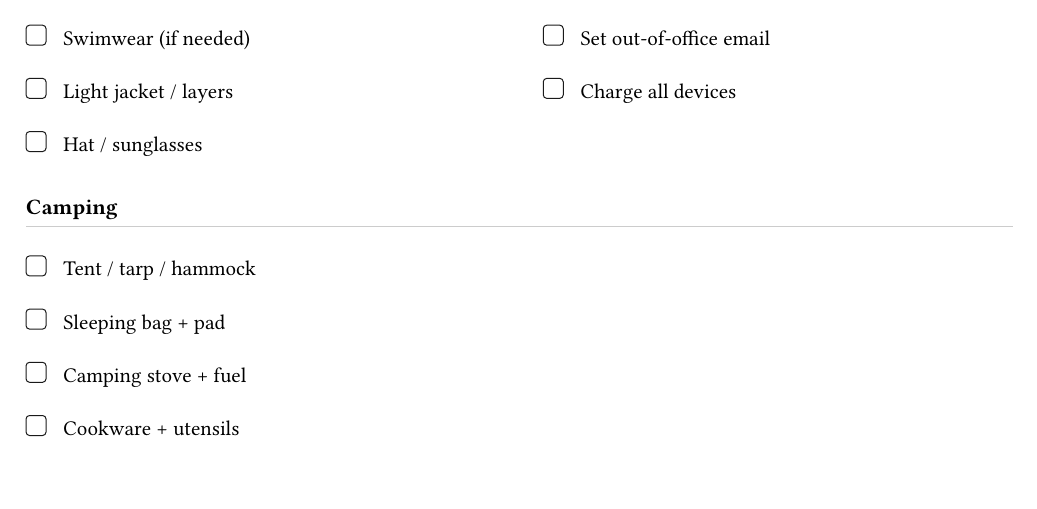
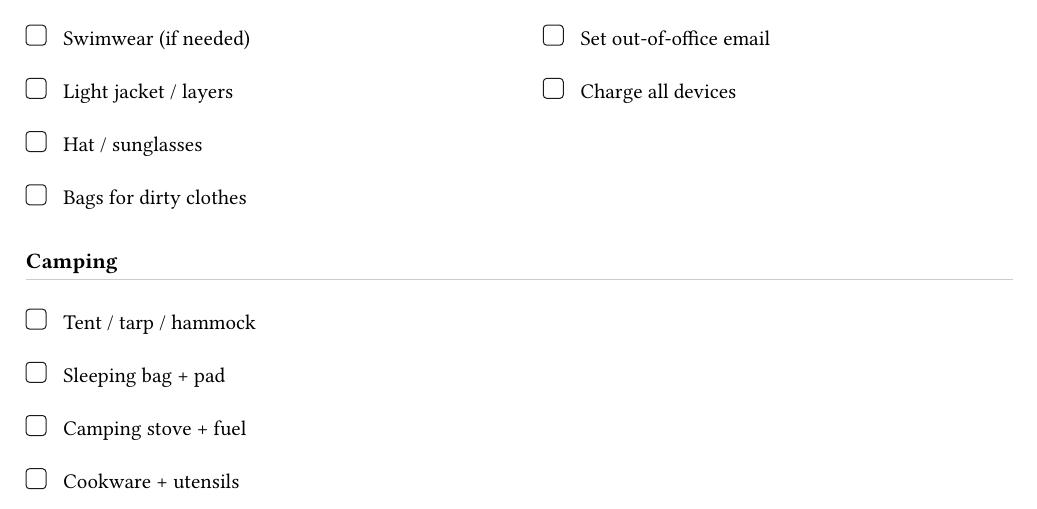
Before and after one commit to hetraeus/travel-checklist-typst, a Typst document (src/main.typ): part of page 2 of 2, cut so that both start at the same text. Compiled offline with Typst 0.15.

Commit message:
dirty clothes bag

```diff
--- a/src/main.typ
+++ b/src/main.typ
@@ -99,6 +99,7 @@
       #check_item("Swimwear (if needed)", "cloth_swim")
       #check_item("Light jacket / layers", "cloth_jacket")
       #check_item("Hat / sunglasses", "cloth_hat")
+      #check_item("Bags for dirty clothes", "dirty_clothes")
     ]
   ],
   [
```
